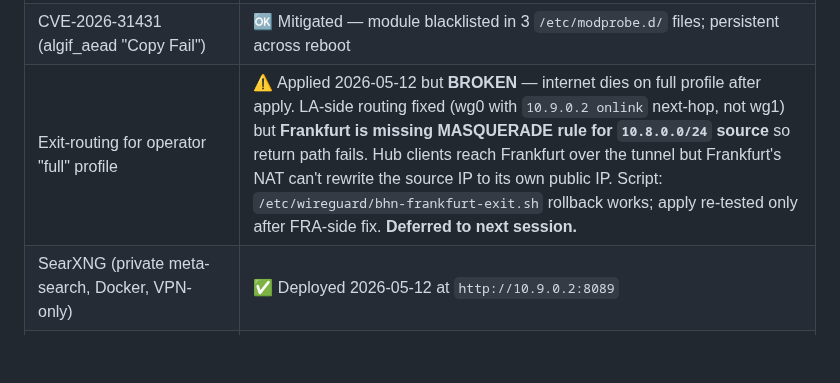
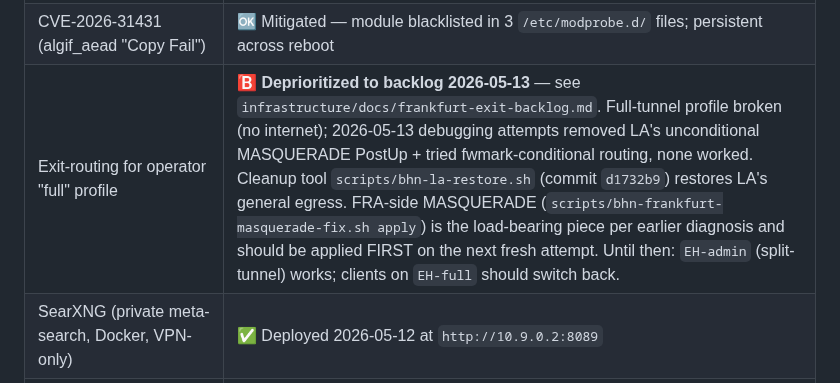
Before and after one commit to FletchEm31/BLACKHOLE-NETWORK, a Markdown page: STATUS.md, the part around the change. Drawn GitHub-style; blank space fills up the shorter version.

Commit message:
status: flag Frankfurt exit routing as deprioritized → backlog doc
Summary
Update STATUS.md:70 to point at infrastructure/docs/frankfurt-exit-
backlog.md and the bhn-la-restore.sh cleanup tool. Frankfurt-exit
routing officially deprioritized.

Description
Replaces the prior "Deferred to next session" framing with the
explicit backlog handoff: link to the backlog doc (what was tried,
what NOT to repeat, next-attempt priority order) + link to the
restore script (commit d1732b9) that fixes tonight's LA-side
breakage. Notes the current operator-facing impact: EH-admin works,
EH-full users should switch back to EH-admin.

Co-Authored-By: Claude Opus 4.7 (1M context) <noreply@anthropic.com>

```diff
--- a/STATUS.md
+++ b/STATUS.md
@@ -67,7 +67,7 @@ Trading framework (NJ workstream, separate from 5-phase plan)  █████
 | **Vultr support ticket** | ✅ Resolved 2026-05-07. UDP path restored. Required two follow-up fixes after handshake landed: (a) Frankfurt's `wg1.conf` had stale `AllowedIPs = 10.9.0.0/30` from a prior install — the latest bootstrap wrote correct config but didn't down/up wg1, so kernel kept the old mapping. Bootstrap script patched to `wg-quick down && up` after writing config. (b) UFW route-allow added on `wg1 → enp1s0` so peer traffic can egress to internet (same FORWARD-chain default-deny gap LA had earlier today) |
 | Kernel | `5.15.0-177-generic` (last apt-upgrade pass 2026-05-12 — crowdsec 1.7.7→1.7.8, no kernel update available) |
 | CVE-2026-31431 (algif_aead "Copy Fail") | 🆗 Mitigated — module blacklisted in 3 `/etc/modprobe.d/` files; persistent across reboot |
-| Exit-routing for operator "full" profile | ⚠️ Applied 2026-05-12 but **BROKEN** — internet dies on full profile after apply. LA-side routing fixed (wg0 with `10.9.0.2 onlink` next-hop, not wg1) but **Frankfurt is missing MASQUERADE rule for `10.8.0.0/24` source** so return path fails. Hub clients reach Frankfurt over the tunnel but Frankfurt's NAT can't rewrite the source IP to its own public IP. Script: `/etc/wireguard/bhn-frankfurt-exit.sh` rollback works; apply re-tested only after FRA-side fix. **Deferred to next session.** |
+| Exit-routing for operator "full" profile | 🅱️ **Deprioritized to backlog 2026-05-13** — see `infrastructure/docs/frankfurt-exit-backlog.md`. Full-tunnel profile broken (no internet); 2026-05-13 debugging attempts removed LA's unconditional MASQUERADE PostUp + tried fwmark-conditional routing, none worked. Cleanup tool `scripts/bhn-la-restore.sh` (commit `d1732b9`) restores LA's general egress. FRA-side MASQUERADE (`scripts/bhn-frankfurt-masquerade-fix.sh apply`) is the load-bearing piece per earlier diagnosis and should be applied FIRST on the next fresh attempt. Until then: `EH-admin` (split-tunnel) works; clients on `EH-full` should switch back. |
 | SearXNG (private meta-search, Docker, VPN-only) | ✅ Deployed 2026-05-12 at `http://10.9.0.2:8089` |
 | Tor bridge/relay (non-exit middle relay, `BHNFornaxEU1`, 1 MB/s rate, 1500 GB/month cap) | ✅ Deployed 2026-05-11 at `/opt/bhn-tor-relay/`. Renamed from `BHNFrankfurt` → `BHNFornaxEU1` 2026-05-13 (fingerprint preserved, ~2-min outage during rebuild; original astro-with-hyphen format `BHNFornax-EU1` rejected by Tor — see commit `d47a5d6`). SocksPort `10.9.0.2:9050` available for local SearXNG. MyFamily empty until peer fingerprints exist. |
 | LibreSpeed (EU speed test endpoint) | ✅ Deployed 2026-05-12 at `http://10.9.0.2:8088` |
```
